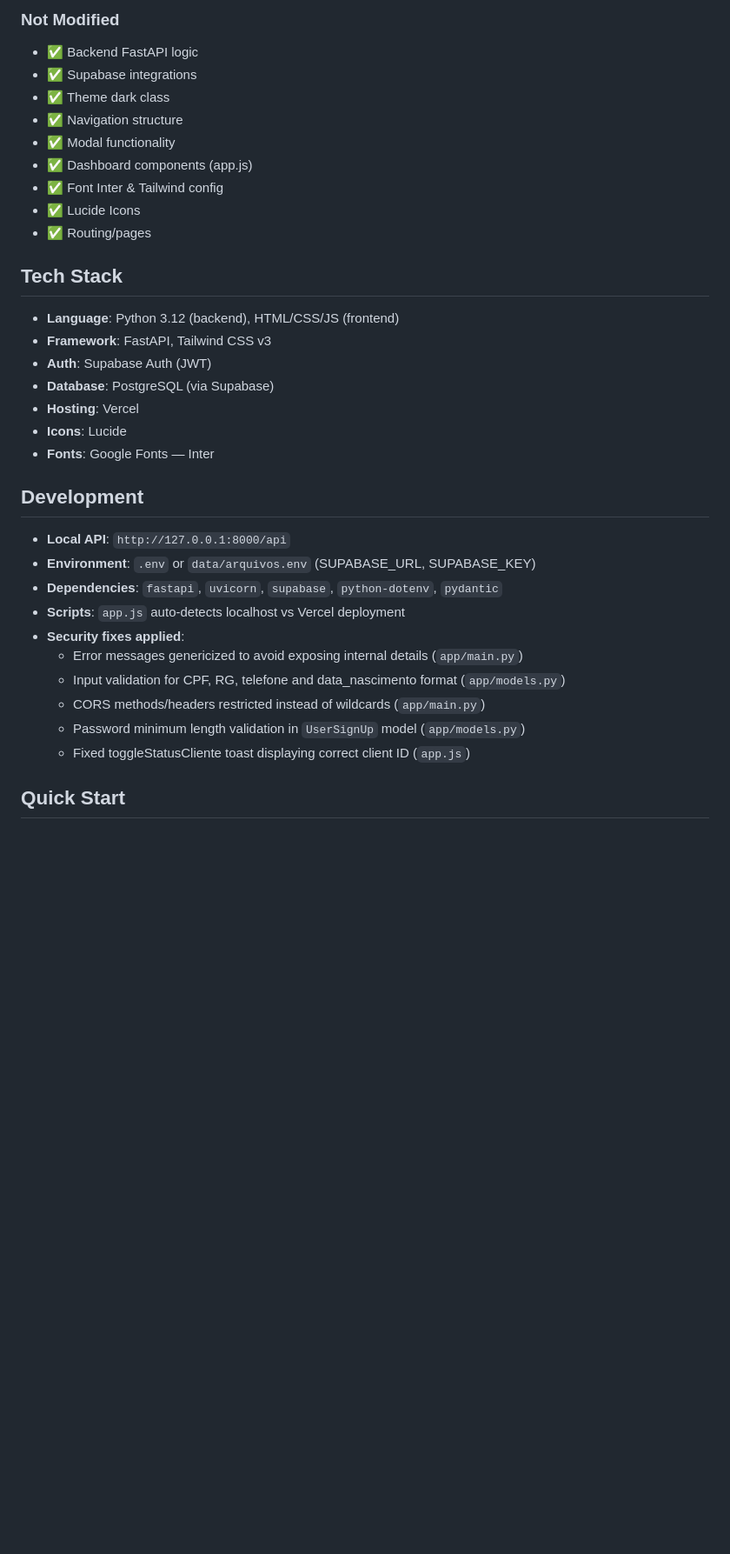
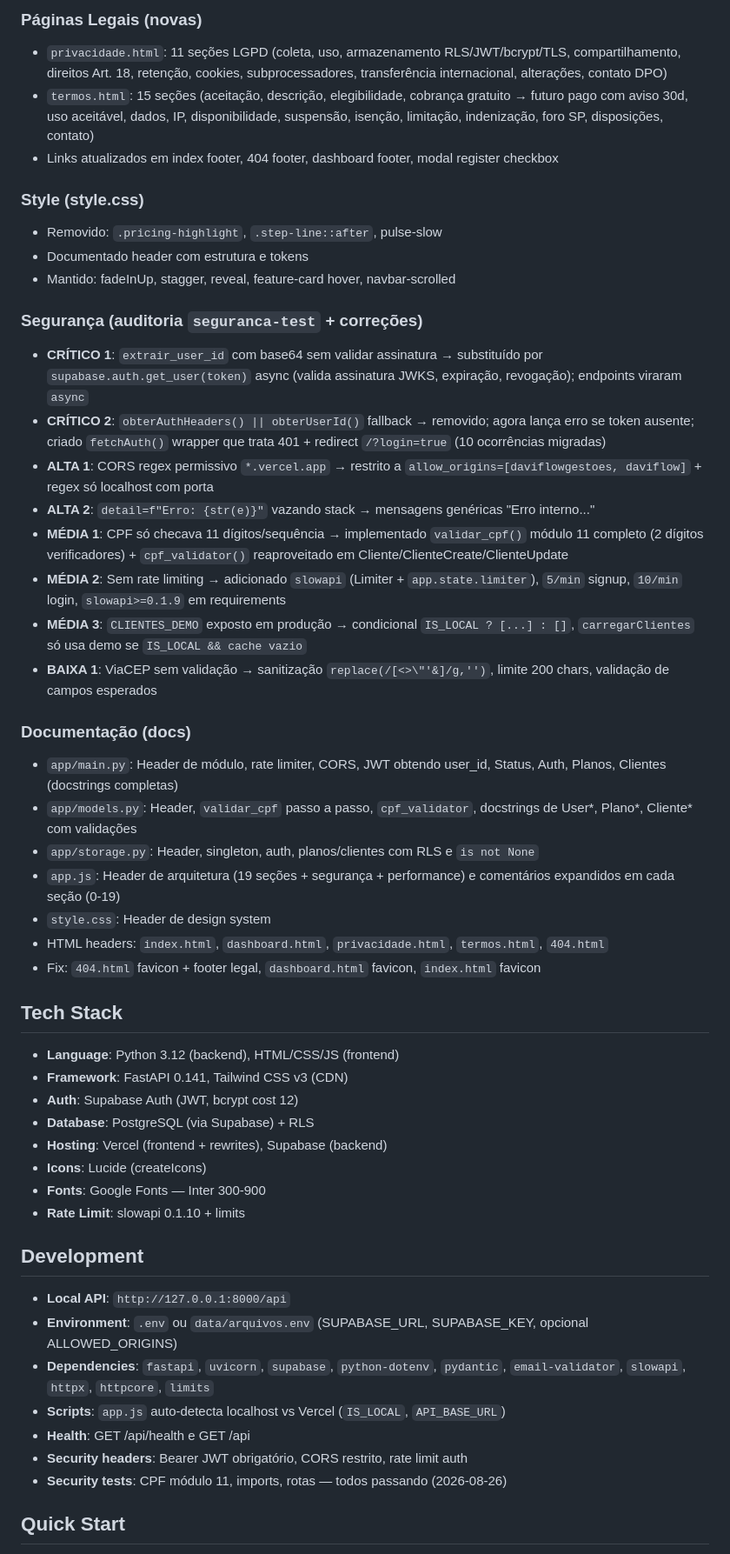
Before and after one commit to davifelixcosta10-ux/meu_crud_clientes, a Markdown page: context.md, the part around one of its changes. Shown at 87% size. GitHub-like rendering; blank space fills up the shorter version.

```diff
--- a/context.md
+++ b/context.md
@@ -105,34 +123,50 @@ app/
 
-### Not Modified
-- ✅ Backend FastAPI logic
-- ✅ Supabase integrations
-- ✅ Theme dark class
-- ✅ Navigation structure
-- ✅ Modal functionality
-- ✅ Dashboard components (app.js)
-- ✅ Font Inter & Tailwind config
-- ✅ Lucide Icons
-- ✅ Routing/pages
+### Páginas Legais (novas)
+- `privacidade.html`: 11 seções LGPD (coleta, uso, armazenamento RLS/JWT/bcrypt/TLS, compartilhamento, direitos Art. 18, retenção, cookies, subprocessadores, transferência internacional, alterações, contato DPO)
+- `termos.html`: 15 seções (aceitação, descrição, elegibilidade, cobrança gratuito → futuro pago com aviso 30d, uso aceitável, dados, IP, disponibilidade, suspensão, isenção, limitação, indenização, foro SP, disposições, contato)
+- Links atualizados em index footer, 404 footer, dashboard footer, modal register checkbox
+
+### Style (style.css)
+- Removido: `.pricing-highlight`, `.step-line::after`, pulse-slow
+- Documentado header com estrutura e tokens
+- Mantido: fadeInUp, stagger, reveal, feature-card hover, navbar-scrolled
+
+### Segurança (auditoria `seguranca-test` + correções)
+- **CRÍTICO 1**: `extrair_user_id` com base64 sem validar assinatura → substituído por `supabase.auth.get_user(token)` async (valida assinatura JWKS, expiração, revogação); endpoints viraram `async`
+- **CRÍTICO 2**: `obterAuthHeaders() || obterUserId()` fallback → removido; agora lança erro se token ausente; criado `fetchAuth()` wrapper que trata 401 + redirect `/?login=true` (10 ocorrências migradas)
+- **ALTA 1**: CORS regex permissivo `*.vercel.app` → restrito a `allow_origins=[daviflowgestoes, daviflow]` + regex só localhost com porta
+- **ALTA 2**: `detail=f"Erro: {str(e)}"` vazando stack → mensagens genéricas "Erro interno..."
+- **MÉDIA 1**: CPF só checava 11 dígitos/sequência → implementado `validar_cpf()` módulo 11 completo (2 dígitos verificadores) + `cpf_validator()` reaproveitado em Cliente/ClienteCreate/ClienteUpdate
+- **MÉDIA 2**: Sem rate limiting → adicionado `slowapi` (Limiter + `app.state.limiter`), `5/min` signup, `10/min` login, `slowapi>=0.1.9` em requirements
+- **MÉDIA 3**: `CLIENTES_DEMO` exposto em produção → condicional `IS_LOCAL ? [...] : []`, `carregarClientes` só usa demo se `IS_LOCAL && cache vazio`
+- **BAIXA 1**: ViaCEP sem validação → sanitização `replace(/[<>\"'&]/g,'')`, limite 200 chars, validação de campos esperados
+
+### Documentação (docs)
+- `app/main.py`: Header de módulo, rate limiter, CORS, JWT obtendo user_id, Status, Auth, Planos, Clientes (docstrings completas)
+- `app/models.py`: Header, `validar_cpf` passo a passo, `cpf_validator`, docstrings de User*, Plano*, Cliente* com validações
+- `app/storage.py`: Header, singleton, auth, planos/clientes com RLS e `is not None`
+- `app.js`: Header de arquitetura (19 seções + segurança + performance) e comentários expandidos em cada seção (0-19)
+- `style.css`: Header de design system
+- HTML headers: `index.html`, `dashboard.html`, `privacidade.html`, `termos.html`, `404.html`
+- Fix: `404.html` favicon + footer legal, `dashboard.html` favicon, `index.html` favicon
 
 ## Tech Stack
 - **Language**: Python 3.12 (backend), HTML/CSS/JS (frontend)
-- **Framework**: FastAPI, Tailwind CSS v3
-- **Auth**: Supabase Auth (JWT)
-- **Database**: PostgreSQL (via Supabase)
-- **Hosting**: Vercel
-- **Icons**: Lucide
-- **Fonts**: Google Fonts — Inter
+- **Framework**: FastAPI 0.141, Tailwind CSS v3 (CDN)
+- **Auth**: Supabase Auth (JWT, bcrypt cost 12)
+- **Database**: PostgreSQL (via Supabase) + RLS
+- **Hosting**: Vercel (frontend + rewrites), Supabase (backend)
+- **Icons**: Lucide (createIcons)
+- **Fonts**: Google Fonts — Inter 300-900
+- **Rate Limit**: slowapi 0.1.10 + limits
 
 ## Development
 - **Local API**: `http://127.0.0.1:8000/api`
-- **Environment**: `.env` or `data/arquivos.env` (SUPABASE_URL, SUPABASE_KEY)
-- **Dependencies**: `fastapi`, `uvicorn`, `supabase`, `python-dotenv`, `pydantic`
-- **Scripts**: `app.js` auto-detects localhost vs Vercel deployment
-- **Security fixes applied**:
-  - Error messages genericized to avoid exposing internal details (`app/main.py`)
-  - Input validation for CPF, RG, telefone and data_nascimento format (`app/models.py`)
-  - CORS methods/headers restricted instead of wildcards (`app/main.py`)
-  - Password minimum length validation in `UserSignUp` model (`app/models.py`)
-  - Fixed toggleStatusCliente toast displaying correct client ID (`app.js`)
+- **Environment**: `.env` ou `data/arquivos.env` (SUPABASE_URL, SUPABASE_KEY, opcional ALLOWED_ORIGINS)
+- **Dependencies**: `fastapi`, `uvicorn`, `supabase`, `python-dotenv`, `pydantic`, `email-validator`, `slowapi`, `httpx`, `httpcore`, `limits`
+- **Scripts**: `app.js` auto-detecta localhost vs Vercel (`IS_LOCAL`, `API_BASE_URL`)
+- **Health**: GET /api/health e GET /api
+- **Security headers**: Bearer JWT obrigatório, CORS restrito, rate limit auth
+- **Security tests**: CPF módulo 11, imports, rotas — todos passando (2026-08-26)
 
 ## Quick Start
```
Also changed, not shown: other parts of context.md (+73 -53 lines).
